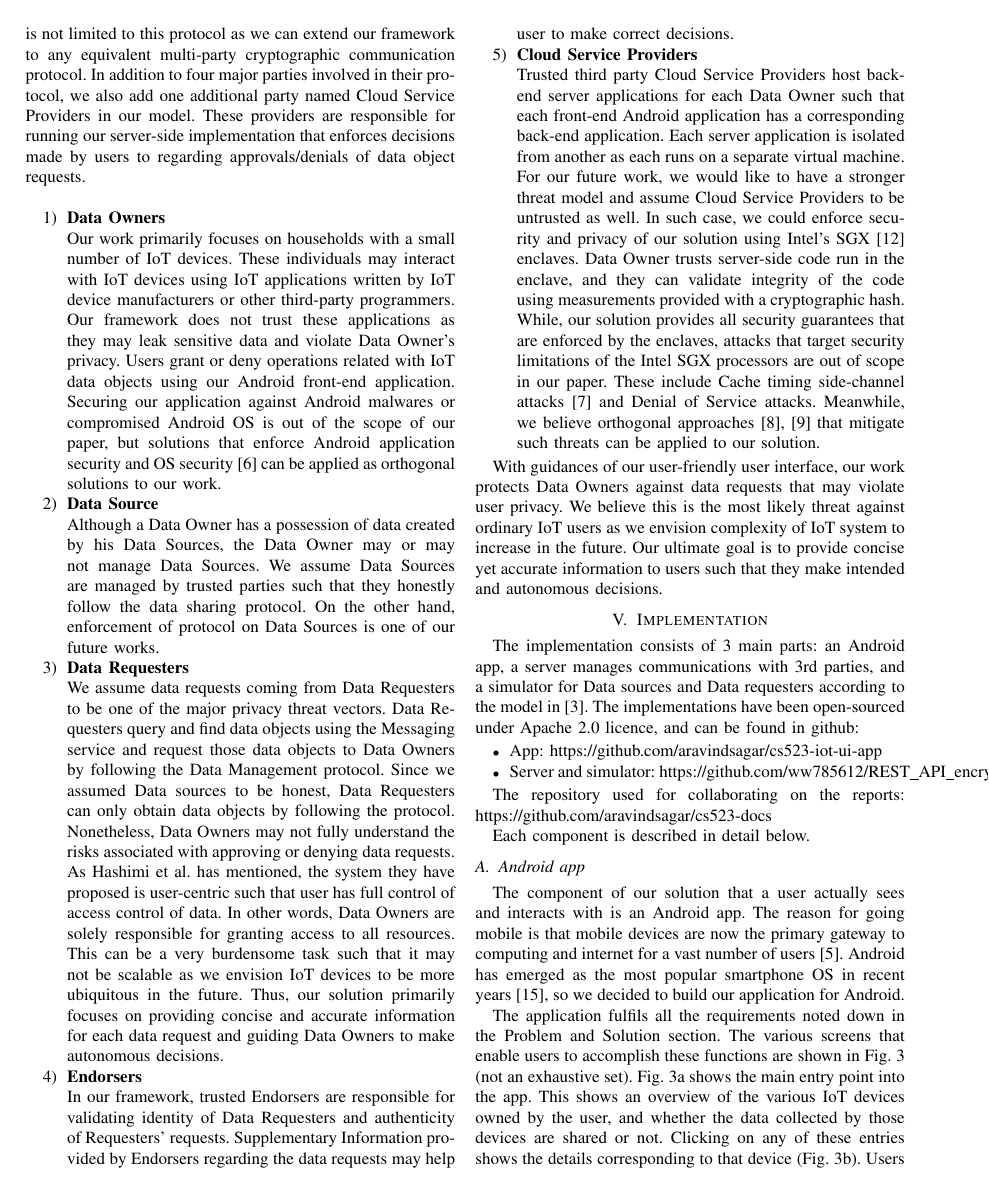
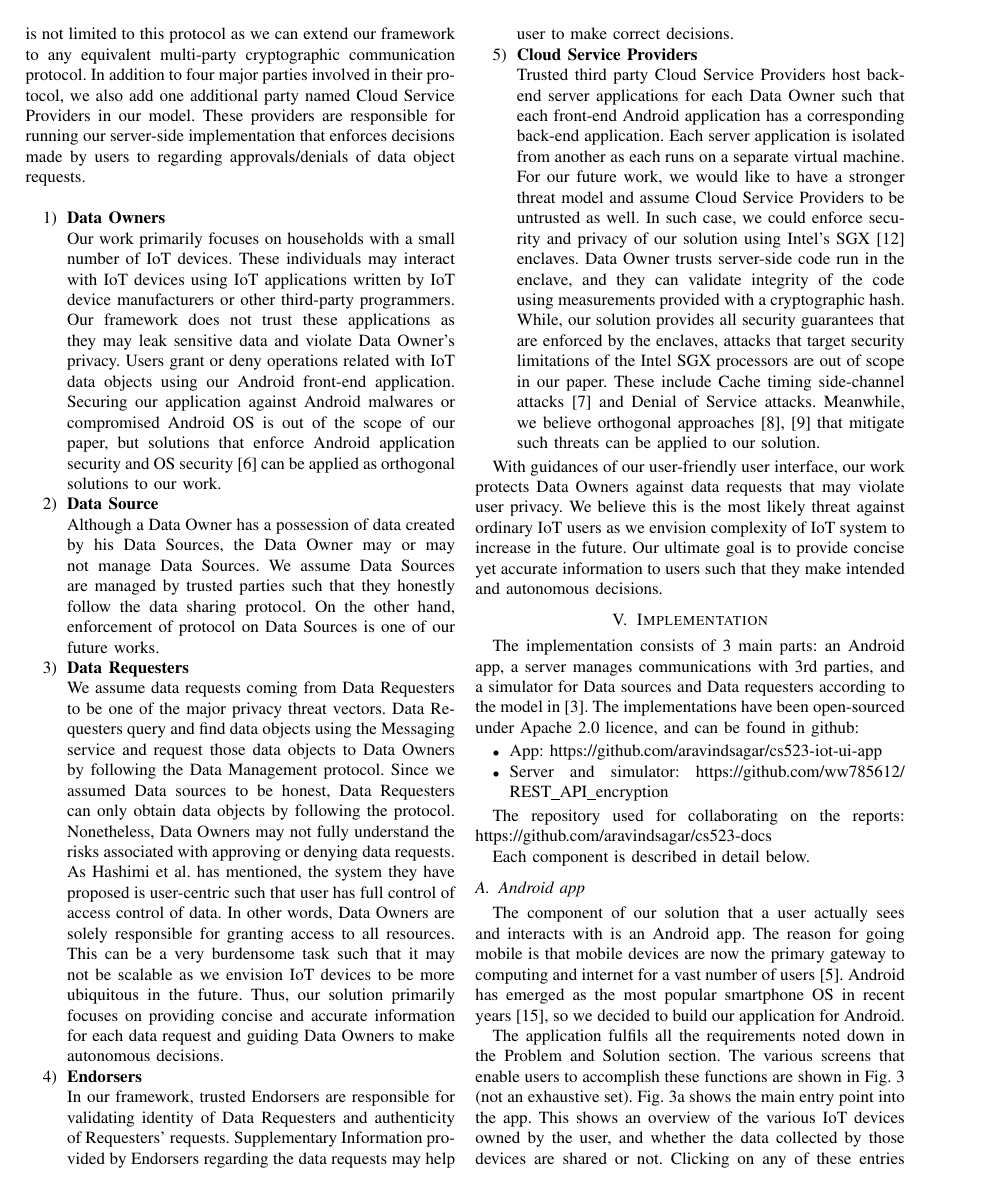
Before and after one commit to aravindsagar/cs523-docs, a LaTeX paper (doc/final_report/final_report.tex): page 4 of 8. Compiled offline with pdfLaTeX; a missing font is replaced by an installed copy or a similar font; a LaTeX package or settings file that is missing is left out.

Commit message:
Add line breaks in URLs

```diff
--- a/doc/final_report/final_report.tex
+++ b/doc/final_report/final_report.tex
@@ -91,11 +91,11 @@ Urbana, United States \\
 \section{Implementation}
 The implementation consists of 3 main parts: an Android app, a server manages communications with 3rd parties, and a simulator for Data sources and Data requesters according to the model in~\cite{campbell}. The implementations have been open-sourced under Apache 2.0 licence, and can be found in github:
 \begin{itemize}
-	\item App: https://github.com/aravindsagar/cs523-iot-ui-app
-	\item Server and simulator: https://github.com/ww785612/REST\_API\_encryption
+	\item App: https://github.com/\linebreak[0]aravindsagar/\linebreak[0]cs523-iot-ui-app
+	\item Server and simulator: https://github.com/\linebreak[0]ww785612/\linebreak[0]REST\_API\_encryption
 \end{itemize}
 
-The repository used for collaborating on the reports: https://github.com/aravindsagar/cs523-docs
+The repository used for collaborating on the reports: https://github.com/\linebreak[0]aravindsagar/\linebreak[0]cs523-docs
 
 Each component is described in detail below.
 
```
Also changed, not shown: doc/final_report/final_report.pdf, 2 other files.
